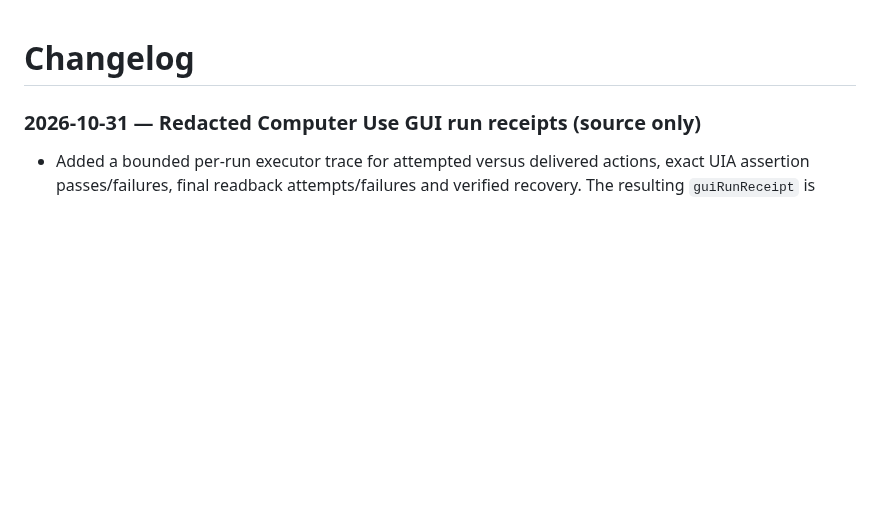
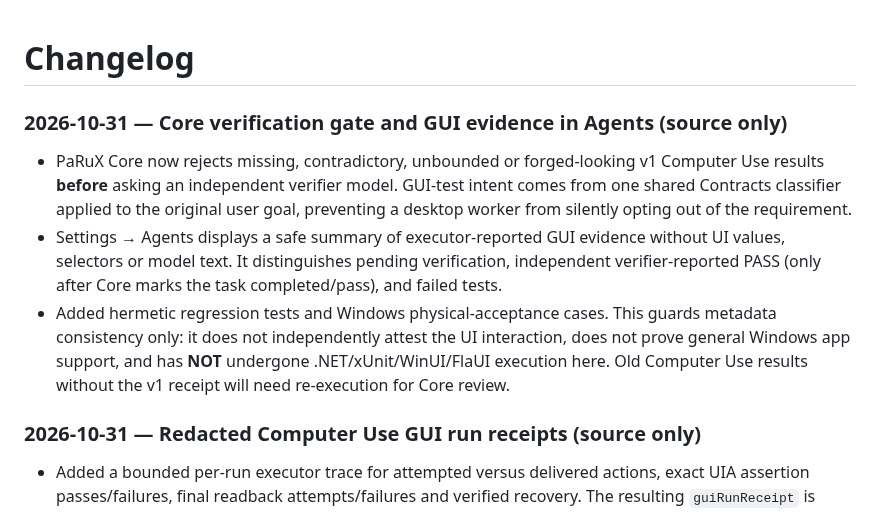
Before and after one commit to Ruba94-cyber/RBG-PaRuX-AI-Studio, a Markdown page: CHANGELOG.md, the part around the change. Rendered like a GitHub page; blank space fills up the shorter version.

Commit message:
docs(changelog): record Core receipt verifier gate and truthful task UI

```diff
--- a/CHANGELOG.md
+++ b/CHANGELOG.md
@@ -1,4 +1,11 @@
 # Changelog
+
+### 2026-10-31 — Core verification gate and GUI evidence in Agents (source only)
+
+- PaRuX Core now rejects missing, contradictory, unbounded or forged-looking v1 Computer Use results **before** asking an independent verifier model. GUI-test intent comes from one shared Contracts classifier applied to the original user goal, preventing a desktop worker from silently opting out of the requirement.
+- Settings → Agents displays a safe summary of executor-reported GUI evidence without UI values, selectors or model text. It distinguishes pending verification, independent verifier-reported PASS (only after Core marks the task completed/pass), and failed tests.
+- Added hermetic regression tests and Windows physical-acceptance cases. This guards metadata consistency only: it does not independently attest the UI interaction, does not prove general Windows app support, and has **NOT** undergone .NET/xUnit/WinUI/FlaUI execution here. Old Computer Use results without the v1 receipt will need re-execution for Core review.
+
 
 ### 2026-10-31 — Redacted Computer Use GUI run receipts (source only)
 
```
